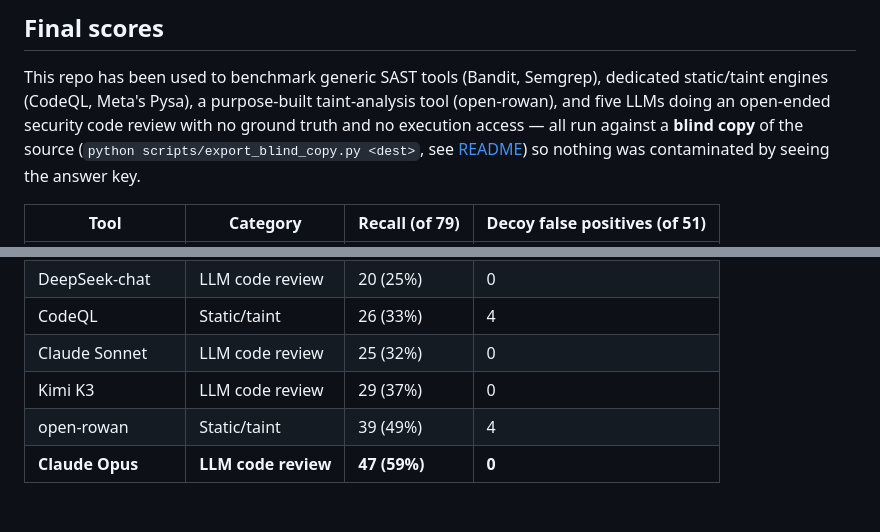
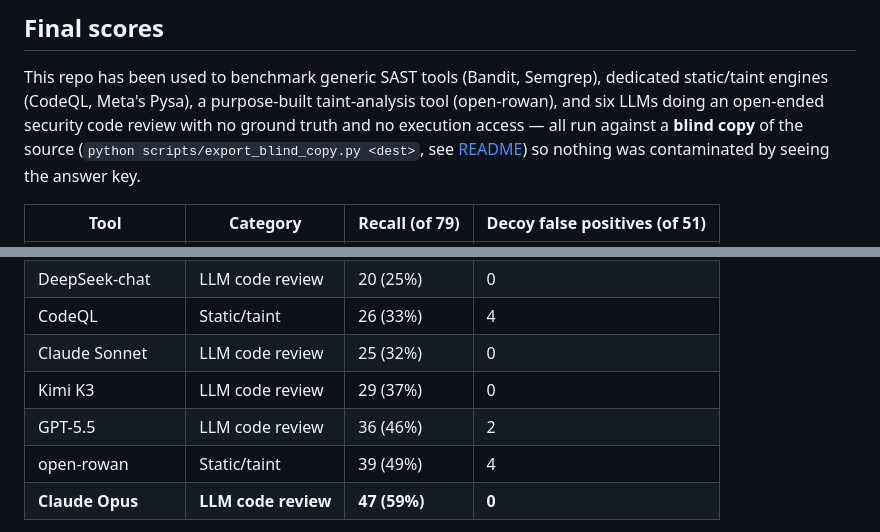
Before and after one commit to hedgerow-dev/langfail, a Markdown page: SCOREBOARD.md, 2 parts joined by grey strips. GitHub-like rendering; blank space fills up the shorter version.

Commit message:
Add GPT-5.5 to the final scores comparison
Ran the same blind-copy code-review harness used for Haiku/Sonnet/Opus/
Kimi/DeepSeek against GPT-5.5, using freshly-tested OpenAI credits.
Verified each citation individually before crediting it (an initial
whole-document match came back at 68%, inflated by the same
shared-entry-point over-counting caught earlier for open-rowan).

Co-Authored-By: Claude Sonnet 5 <noreply@anthropic.com>

```diff
--- a/SCOREBOARD.md
+++ b/SCOREBOARD.md
@@ -177,7 +177,7 @@ fixed) — reconcile against `ground_truth.yaml`.
 
 This repo has been used to benchmark generic SAST tools (Bandit, Semgrep),
 dedicated static/taint engines (CodeQL, Meta's Pysa), a purpose-built
-taint-analysis tool (open-rowan), and five LLMs doing an open-ended security
+taint-analysis tool (open-rowan), and six LLMs doing an open-ended security
 code review with no ground truth and no execution access — all run against a
 **blind copy** of the source (`python scripts/export_blind_copy.py <dest>`,
 see [README](README.md#test-a-tool-or-ai-agent-against-it)) so nothing was
@@ -192,6 +192,7 @@ contaminated by seeing the answer key.
 | CodeQL | Static/taint | 26 (33%) | 4 |
 | Claude Sonnet | LLM code review | 25 (32%) | 0 |
 | Kimi K3 | LLM code review | 29 (37%) | 0 |
+| GPT-5.5 | LLM code review | 36 (46%) | 2 |
 | open-rowan | Static/taint | 39 (49%) | 4 |
 | **Claude Opus** | **LLM code review** | **47 (59%)** | **0** |
 
```
